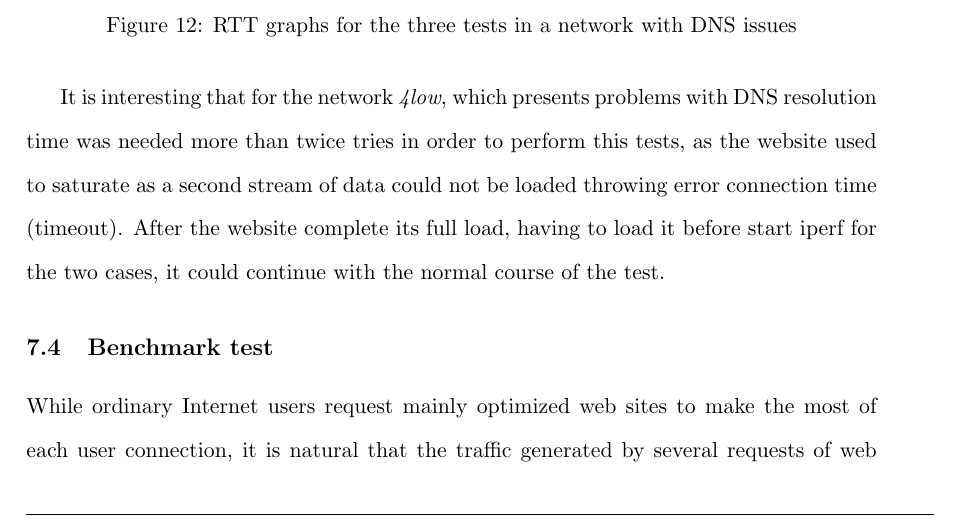
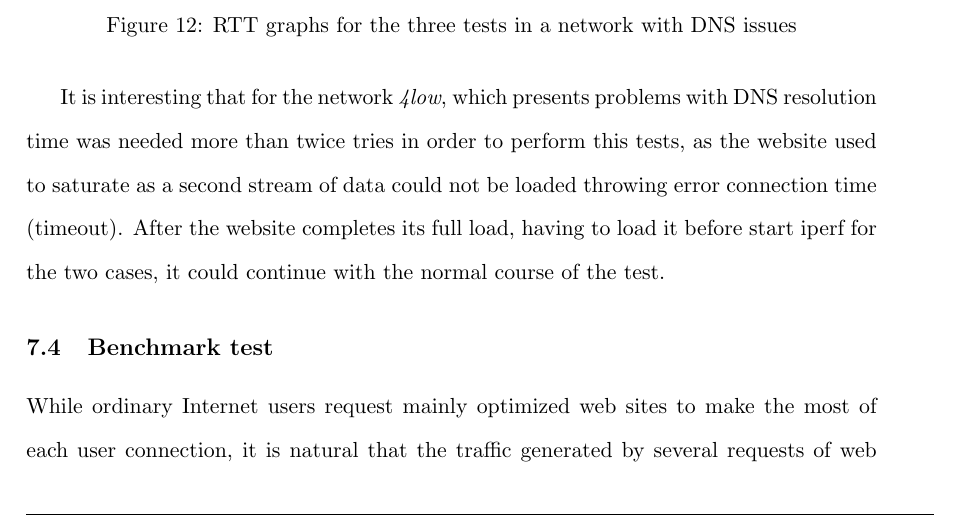
Before and after one commit to jscatala/Bufferbloat, a LaTeX document (StateofArt/memoria.tex, which reads StateofArt/src/results/iperf.tex): part of page 39 of 58, cut so that both start at the same text. Compiled offline with pdfLaTeX.

Commit message:
PATCHES/208

```diff
--- a/StateofArt/src/results/iperf.tex
+++ b/StateofArt/src/results/iperf.tex
@@ -81,4 +81,4 @@ surfing would be almost impossible, and must sacrifice any.
 \label{fig:iperf4low}
 \end{figure}%
 
-It is interesting that for the network \emph{4low}, which presents problems with DNS resolution time was needed more than twice tries in order to perform this tests, as the website used to saturate as a second stream of data could not be loaded throwing error connection time (timeout). After the website complete its full load, having to load it before start iperf for the two cases, it could continue with the normal course of the test.
+It is interesting that for the network \emph{4low}, which presents problems with DNS resolution time was needed more than twice tries in order to perform this tests, as the website used to saturate as a second stream of data could not be loaded throwing error connection time (timeout). After the website completes its full load, having to load it before start iperf for the two cases, it could continue with the normal course of the test.
```
